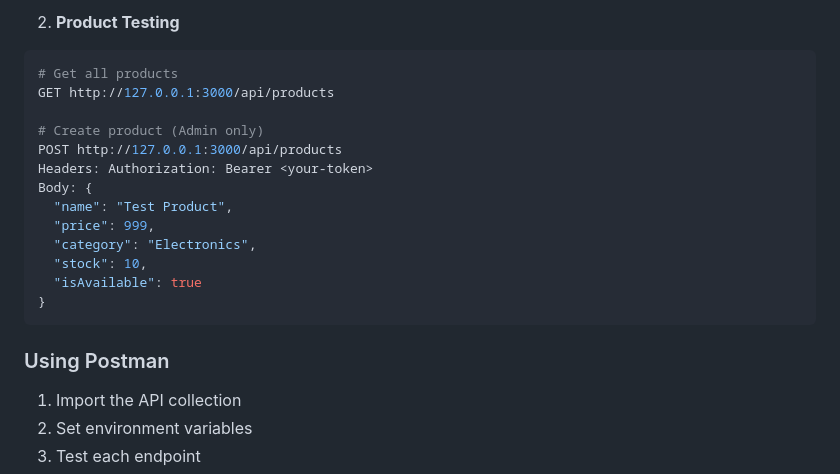
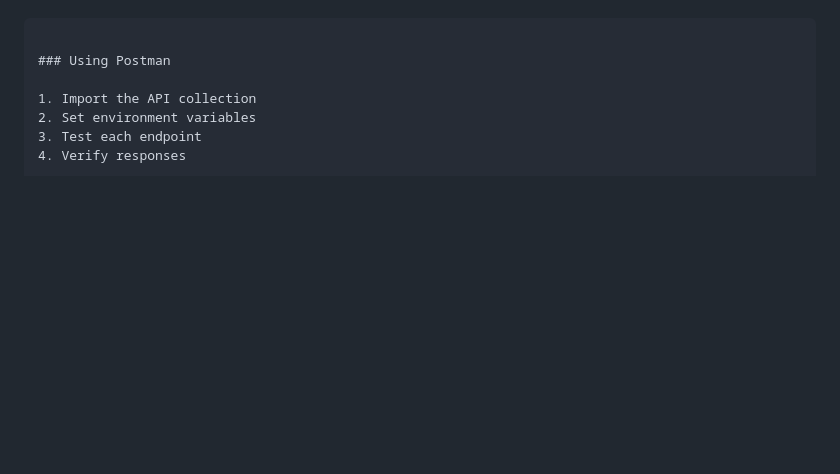
Before and after one commit to lishanthreddy/Ecommerce-cart, a Markdown page: README.md, the part around one of its changes. Drawn GitHub-style; blank space fills up the shorter version.

````diff
--- a/README.md
+++ b/README.md
@@ -287,18 +219,3 @@ Body: {
-2. **Product Testing**
-```bash
-# Get all products
-GET http://127.0.0.1:3000/api/products
-
-# Create product (Admin only)
-POST http://127.0.0.1:3000/api/products
-Headers: Authorization: Bearer <your-token>
-Body: {
-  "name": "Test Product",
-  "price": 999,
-  "category": "Electronics",
-  "stock": 10,
-  "isAvailable": true
-}
 ```
 
 ### Using Postman
````
Also changed, not shown: other parts of README.md (+0 -68 lines).
